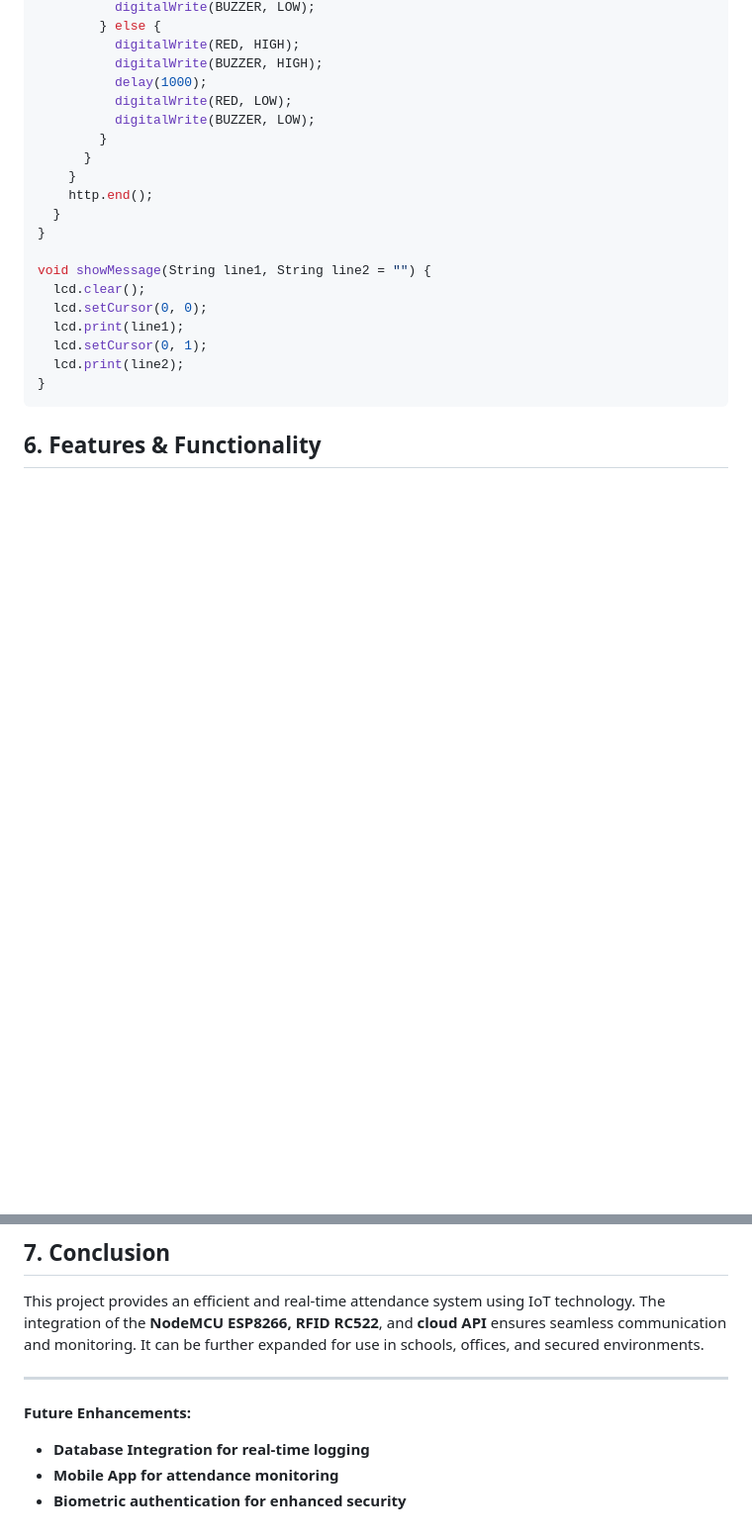
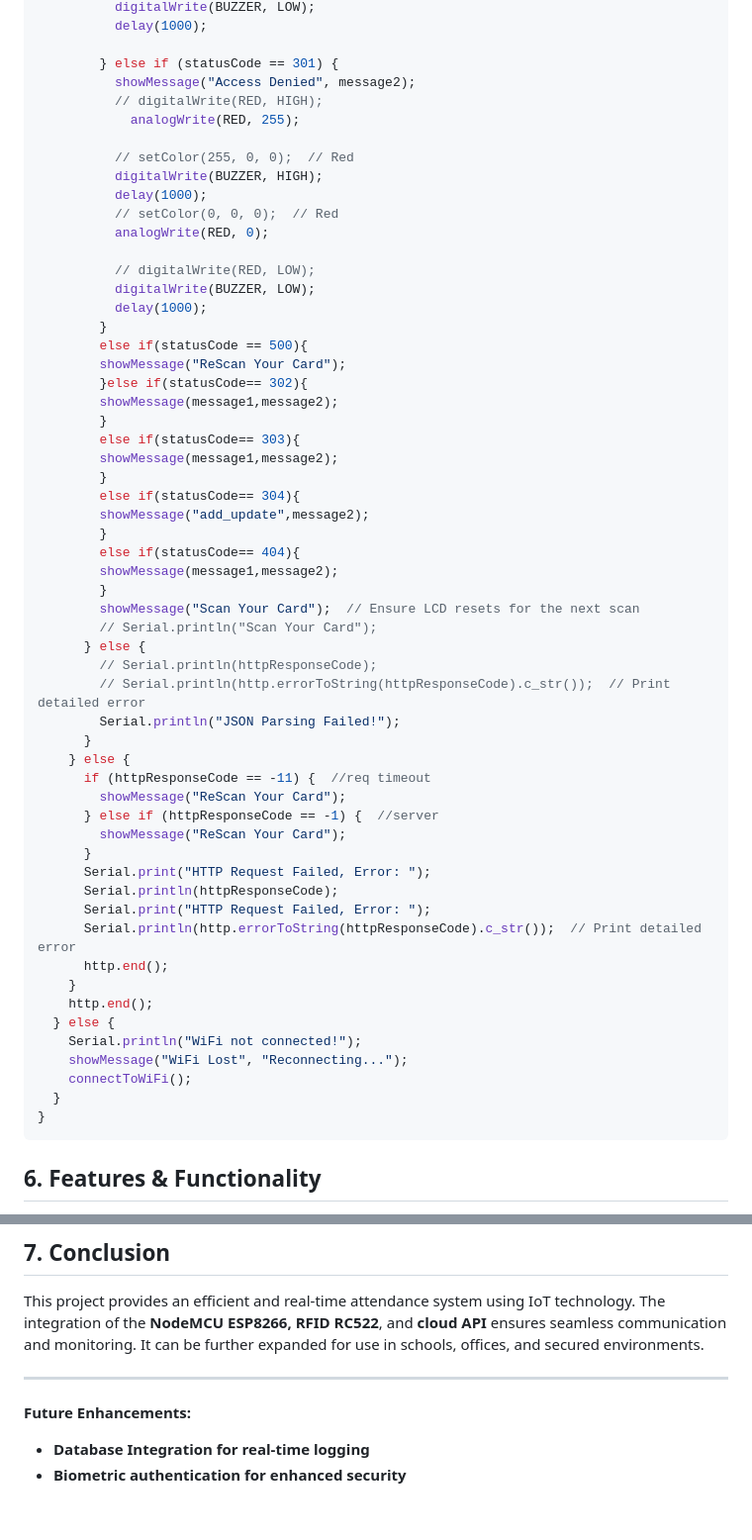
Before and after one commit to niravkagathara/RFID_Frontend_PHP, a Markdown page: Readme.md, 2 parts joined by grey strips. Shown at 99% size. Drawn GitHub-style; blank space fills up the shorter version.

````diff
--- a/Readme.md
+++ b/Readme.md
@@ -164,23 +251,60 @@ void sendRFIDData(String uid) {
           digitalWrite(BUZZER, LOW);
-        } else {
-          digitalWrite(RED, HIGH);
+          delay(1000);
+
+        } else if (statusCode == 301) {
+          showMessage("Access Denied", message2);
+          // digitalWrite(RED, HIGH);
+            analogWrite(RED, 255);
+
+          // setColor(255, 0, 0);  // Red
           digitalWrite(BUZZER, HIGH);
           delay(1000);
-          digitalWrite(RED, LOW);
+          // setColor(0, 0, 0);  // Red
+          analogWrite(RED, 0);
+
+          // digitalWrite(RED, LOW);
           digitalWrite(BUZZER, LOW);
+          delay(1000);
         }
+        else if(statusCode == 500){
+        showMessage("ReScan Your Card");
+        }else if(statusCode== 302){
+        showMessage(message1,message2);
+        }
+        else if(statusCode== 303){
+        showMessage(message1,message2);
+        }
+        else if(statusCode== 304){
+        showMessage("add_update",message2);
+        }
+        else if(statusCode== 404){
+        showMessage(message1,message2);
+        }
+        showMessage("Scan Your Card");  // Ensure LCD resets for the next scan
+        // Serial.println("Scan Your Card");
+      } else {
+        // Serial.println(httpResponseCode);
+        // Serial.println(http.errorToString(httpResponseCode).c_str());  // Print detailed error
+        Serial.println("JSON Parsing Failed!");
       }
+    } else {
+      if (httpResponseCode == -11) {  //req timeout
+        showMessage("ReScan Your Card");
+      } else if (httpResponseCode == -1) {  //server
+        showMessage("ReScan Your Card");
+      }
+      Serial.print("HTTP Request Failed, Error: ");
+      Serial.println(httpResponseCode);
+      Serial.print("HTTP Request Failed, Error: ");
+      Serial.println(http.errorToString(httpResponseCode).c_str());  // Print detailed error
+      http.end();
     }
     http.end();
+  } else {
+    Serial.println("WiFi not connected!");
+    showMessage("WiFi Lost", "Reconnecting...");
+    connectToWiFi();
   }
-}
-
-void showMessage(String line1, String line2 = "") {
-  lcd.clear();
-  lcd.setCursor(0, 0);
-  lcd.print(line1);
-  lcd.setCursor(0, 1);
-  lcd.print(line2);
 }
 ```
 
@@ -197,5 +321,4 @@ This project provides an efficient and real-time attendance system using IoT tec
 ---
 **Future Enhancements:**
 - **Database Integration for real-time logging**
-- **Mobile App for attendance monitoring**
 - **Biometric authentication for enhanced security**
````
Also changed, not shown: other parts of Readme.md (+106 -19 lines).
